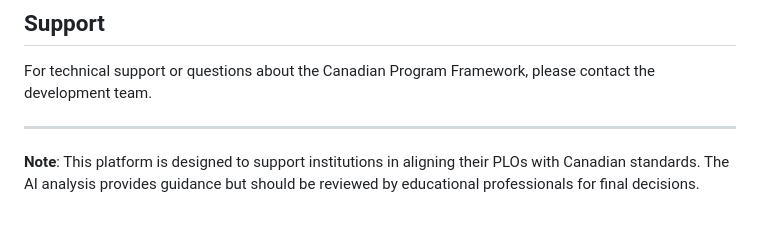
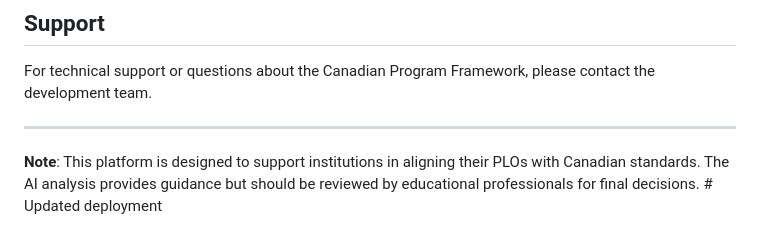
Before and after one commit to sidevans55/plo-aligner, a Markdown page: README.md, the part around the change. GitHub-like rendering.

Commit message:
Trigger deployment

```diff
--- a/README.md
+++ b/README.md
@@ -196,4 +196,4 @@ For technical support or questions about the Canadian Program Framework, please
 
 ---
 
-**Note**: This platform is designed to support institutions in aligning their PLOs with Canadian standards. The AI analysis provides guidance but should be reviewed by educational professionals for final decisions.
+**Note**: This platform is designed to support institutions in aligning their PLOs with Canadian standards. The AI analysis provides guidance but should be reviewed by educational professionals for final decisions. # Updated deployment
```
